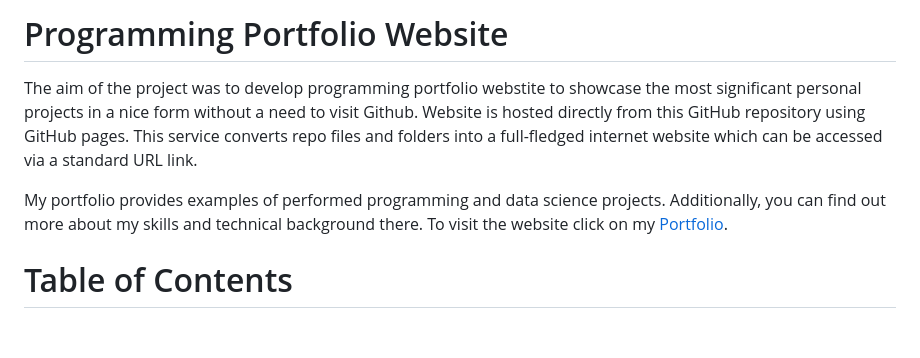
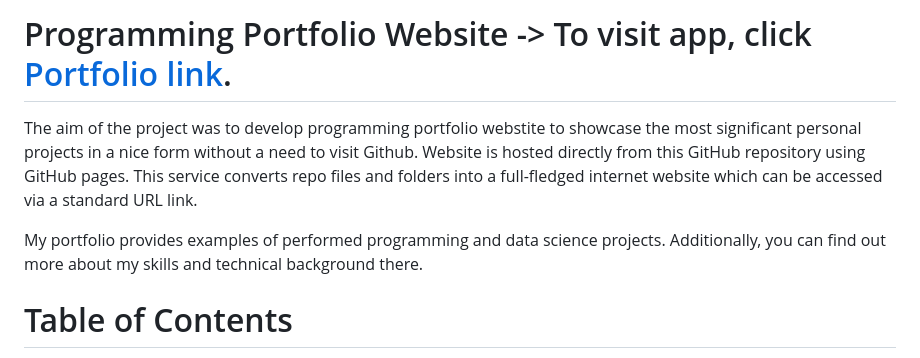
Before and after one commit to MaciejPyra/programming-portfolio-website, a Markdown page: README.md, the part around the change. GitHub-like rendering; blank space fills up the shorter version.

Commit message:
Update README.md v20

```diff
--- a/README.md
+++ b/README.md
@@ -1,8 +1,8 @@
-# Programming Portfolio Website
+# Programming Portfolio Website -> To visit app, click [Portfolio link](https://maciejpyra.github.io/programming-portfolio-website/).
 
 The aim of the project was to develop programming portfolio webstite to showcase the most significant personal projects in a nice form without a need to visit Github. Website is hosted directly from this GitHub repository using GitHub pages. This service converts repo files and folders into a full-fledged internet website which can be accessed via a standard URL link.
 
-My portfolio provides examples of performed programming and data science projects. Additionally, you can find out more about my skills and technical background there. To visit the website click on my [Portfolio](https://maciejpyra.github.io/programming-portfolio-website/).
+My portfolio provides examples of performed programming and data science projects. Additionally, you can find out more about my skills and technical background there.
 
 
 # Table of Contents
```
